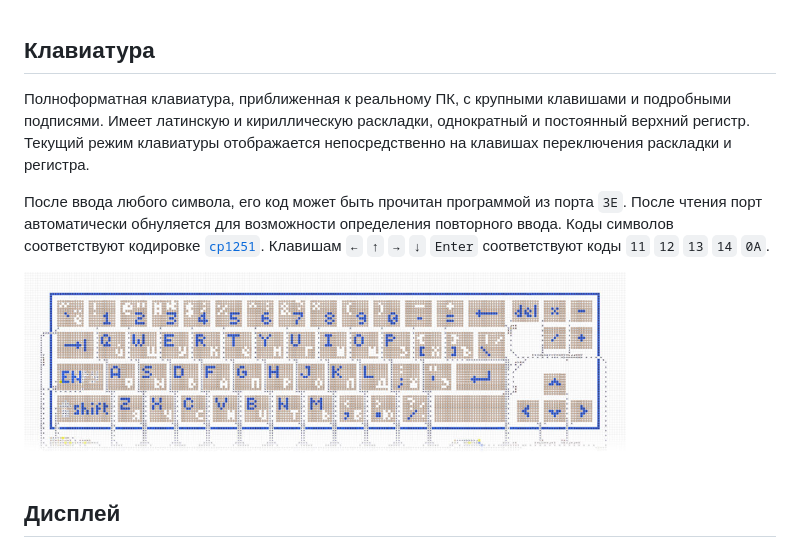
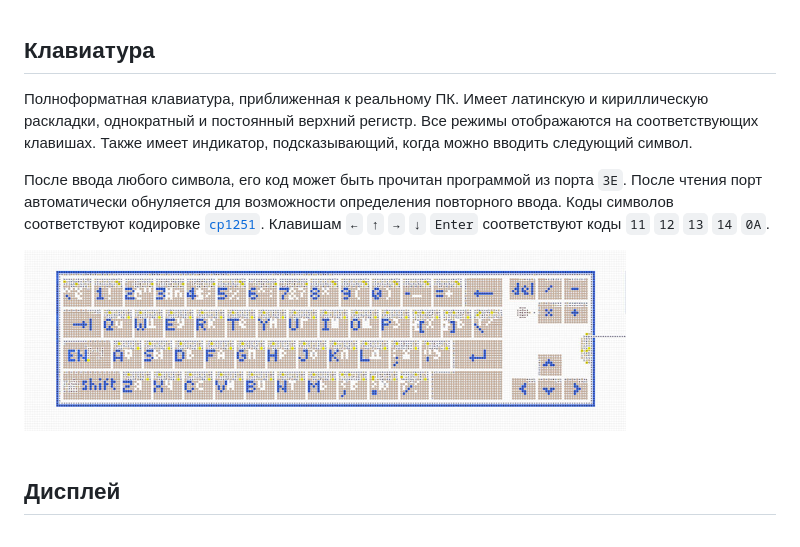
Before and after one commit to chubrik/LogicArrows, a Markdown page: computer-v2/specification.md, the part around the change. Rendered like a GitHub page; pictures changed too: computer-v2/img/keyboard.jpg.

Commit message:
Computer v2 keyboard

```diff
--- a/computer-v2/specification.md
+++ b/computer-v2/specification.md
@@ -37,9 +37,9 @@
 
 
 ## Клавиатура
-Полноформатная клавиатура, приближенная к реальному ПК, с крупными клавишами и подробными подписями.
-Имеет латинскую и кириллическую раскладки, однократный и постоянный верхний регистр. Текущий режим
-клавиатуры отображается непосредственно на клавишах переключения раскладки и регистра.
+Полноформатная клавиатура, приближенная к реальному ПК. Имеет латинскую и кириллическую раскладки,
+однократный и постоянный верхний регистр. Все режимы отображаются на соответствующих клавишах. Также
+имеет индикатор, подсказывающий, когда можно вводить следующий символ.
 
 После ввода любого символа, его код может быть прочитан программой из порта `3E`. После чтения порт
 автоматически обнуляется для возможности определения повторного ввода. Коды символов соответствуют
```
Also changed, not shown: computer-v2/img/summary.jpg.
